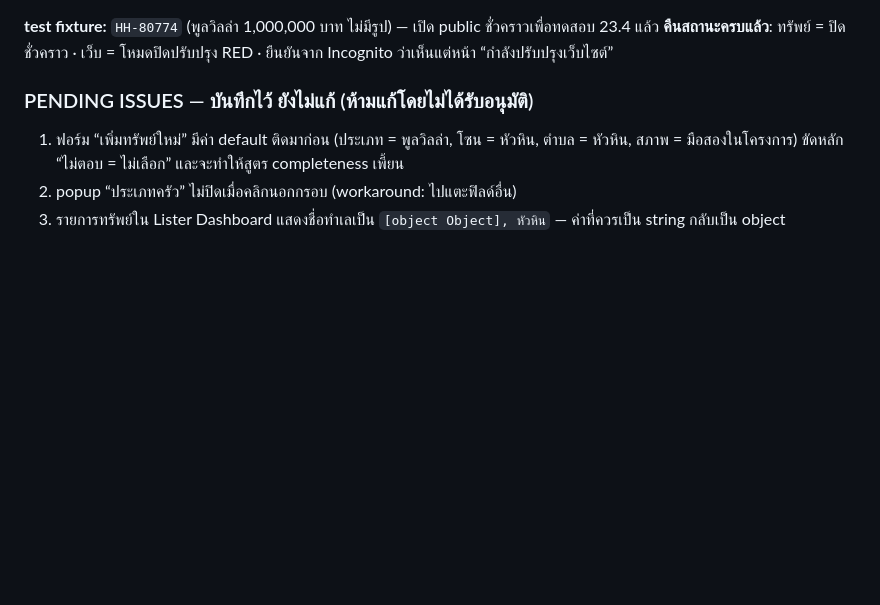
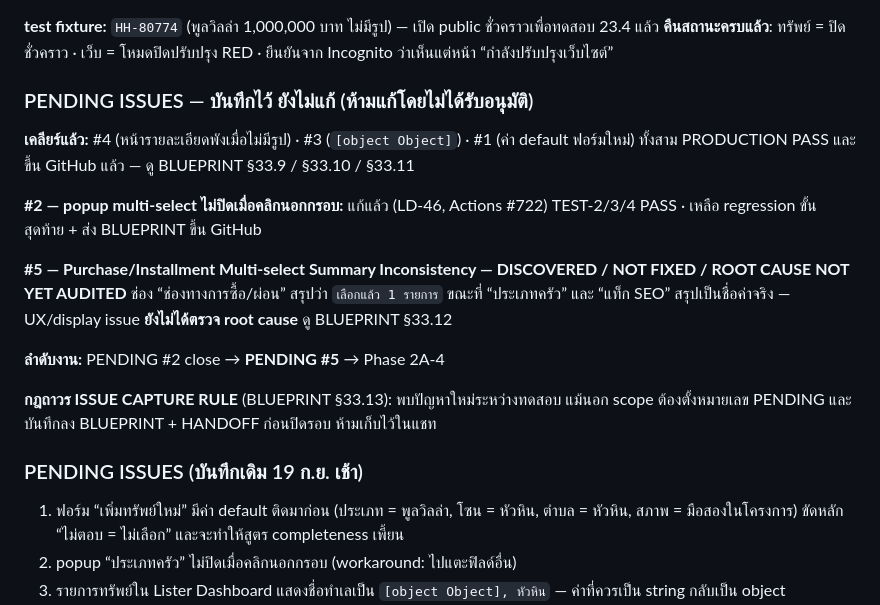
Before and after one commit to huahin-properties/huahin-properties, a Markdown page: HANDOFF-NEXT-CHAT.md, the part around the change. GitHub-like rendering; blank space fills up the shorter version.

Commit message:
Revise pending issues and test fixture information
Updated pending issues and test fixture details in HANDOFF-NEXT-CHAT.md.

```diff
--- a/HANDOFF-NEXT-CHAT.md
+++ b/HANDOFF-NEXT-CHAT.md
@@ -24,6 +24,24 @@
 **test fixture:** `HH-80774` (พูลวิลล่า 1,000,000 บาท ไม่มีรูป) — เปิด public ชั่วคราวเพื่อทดสอบ 23.4 แล้ว **คืนสถานะครบแล้ว**: ทรัพย์ = ปิดชั่วคราว · เว็บ = โหมดปิดปรับปรุง RED · ยืนยันจาก Incognito ว่าเห็นแต่หน้า “กำลังปรับปรุงเว็บไซต์”
 
 ### PENDING ISSUES — บันทึกไว้ ยังไม่แก้ (ห้ามแก้โดยไม่ได้รับอนุมัติ)
+
+**เคลียร์แล้ว:** #4 (หน้ารายละเอียดพังเมื่อไม่มีรูป) · #3 (`[object Object]`) · #1 (ค่า default ฟอร์มใหม่)
+ทั้งสาม PRODUCTION PASS และขึ้น GitHub แล้ว — ดู BLUEPRINT §33.9 / §33.10 / §33.11
+
+**#2 — popup multi-select ไม่ปิดเมื่อคลิกนอกกรอบ:** แก้แล้ว (LD-46, Actions #722)
+TEST-2/3/4 PASS · เหลือ regression ขั้นสุดท้าย + ส่ง BLUEPRINT ขึ้น GitHub
+
+**#5 — Purchase/Installment Multi-select Summary Inconsistency
+— DISCOVERED / NOT FIXED / ROOT CAUSE NOT YET AUDITED**
+ช่อง “ช่องทางการซื้อ/ผ่อน” สรุปว่า `เลือกแล้ว 1 รายการ` ขณะที่ “ประเภทครัว” และ “แท็ก SEO”
+สรุปเป็นชื่อค่าจริง — UX/display issue **ยังไม่ได้ตรวจ root cause** ดู BLUEPRINT §33.12
+
+**ลำดับงาน:** PENDING #2 close → **PENDING #5** → Phase 2A-4
+
+**กฎถาวร ISSUE CAPTURE RULE** (BLUEPRINT §33.13): พบปัญหาใหม่ระหว่างทดสอบ แม้นอก scope
+ต้องตั้งหมายเลข PENDING และบันทึกลง BLUEPRINT + HANDOFF ก่อนปิดรอบ ห้ามเก็บไว้ในแชท
+
+### PENDING ISSUES (บันทึกเดิม 19 ก.ย. เช้า)
 1. ฟอร์ม “เพิ่มทรัพย์ใหม่” มีค่า default ติดมาก่อน (ประเภท = พูลวิลล่า, โซน = หัวหิน, ตำบล = หัวหิน, สภาพ = มือสองในโครงการ) ขัดหลัก “ไม่ตอบ = ไม่เลือก” และจะทำให้สูตร completeness เพี้ยน
 2. popup “ประเภทครัว” ไม่ปิดเมื่อคลิกนอกกรอบ (workaround: ไปแตะฟิลด์อื่น)
 3. รายการทรัพย์ใน Lister Dashboard แสดงชื่อทำเลเป็น `[object Object], หัวหิน` — ค่าที่ควรเป็น string กลับเป็น object
```
